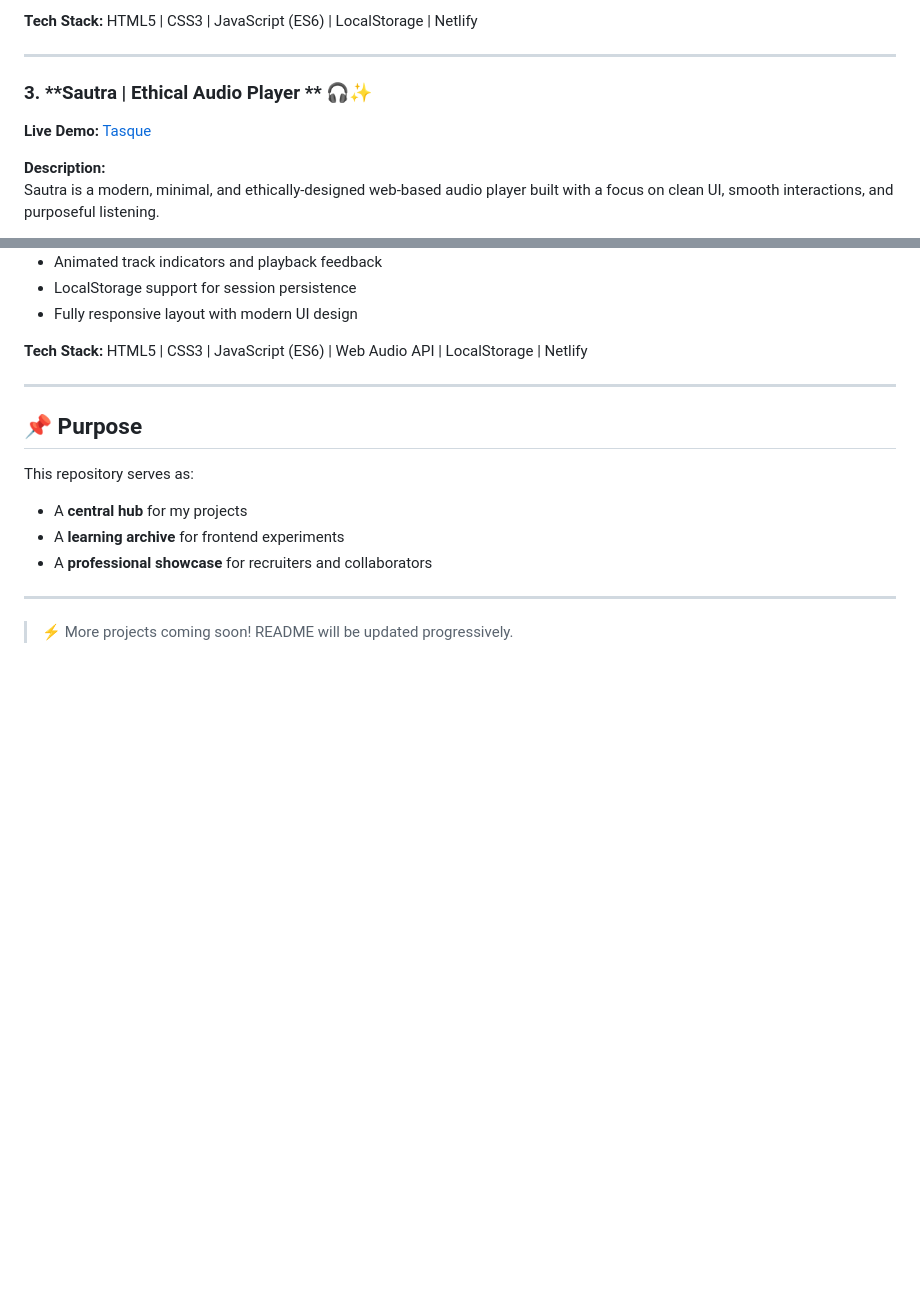
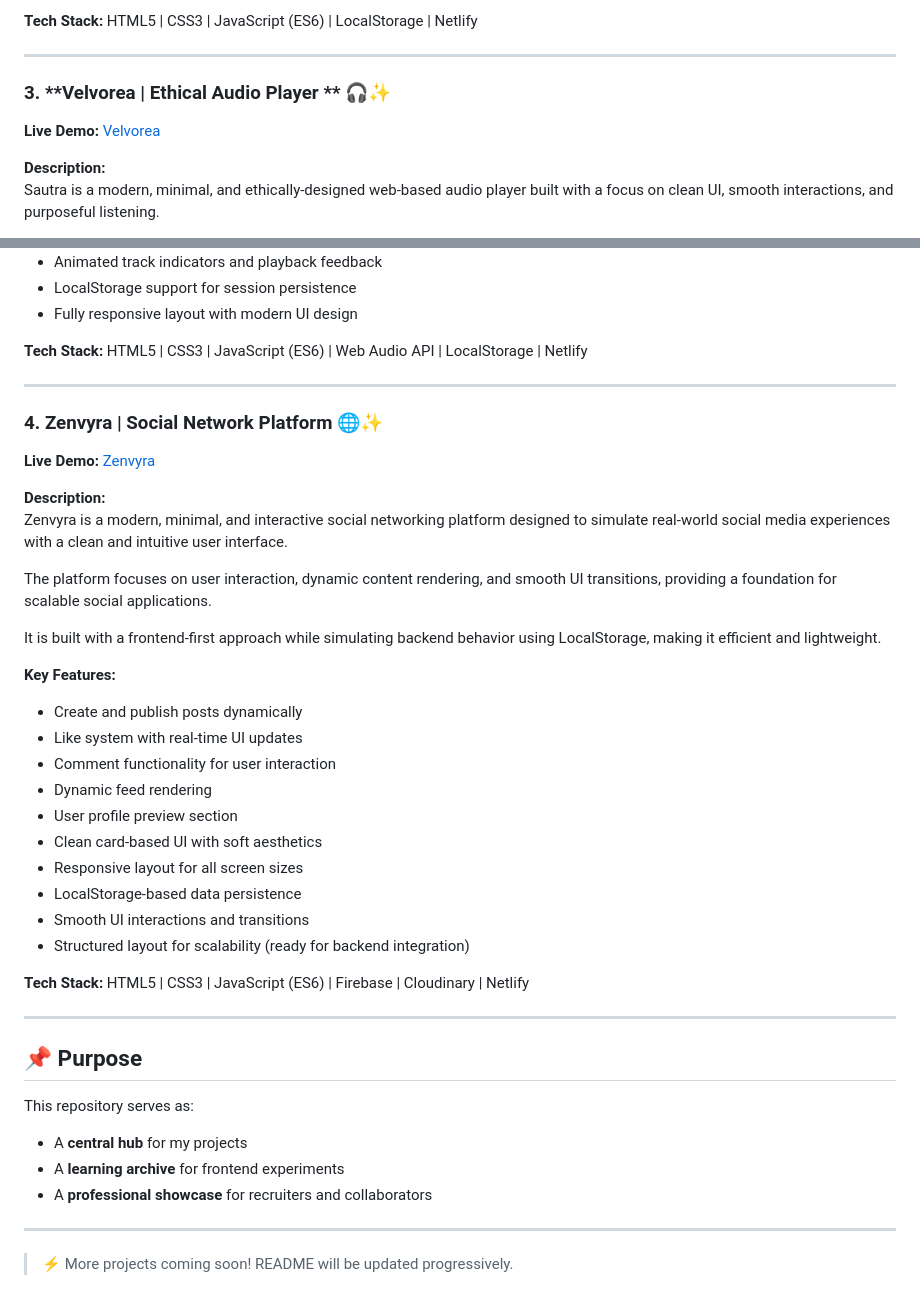
Before and after one commit to HAFSA-SHAHID-28/ArchTechnologies_Tasks, a Markdown page: README.md, 2 parts joined by grey strips. Rendered like a GitHub page; blank space fills up the shorter version.

```diff
--- a/README.md
+++ b/README.md
@@ -52,8 +52,8 @@ Unlike basic to-do apps, Tasque emphasizes priority management, progress trackin
 
 ---
 
-### 3. **Sautra | Ethical Audio Player ** 🎧✨
-**Live Demo:** [Tasque]( https://tasque-todoapp.netlify.app/)
+### 3. **Velvorea | Ethical Audio Player ** 🎧✨
+**Live Demo:** [Velvorea]( https://tasque-todoapp.netlify.app/)
 
 **Description:**
 Sautra is a modern, minimal, and ethically-designed web-based audio player built with a focus on clean UI, smooth interactions, and purposeful listening.
@@ -77,6 +77,32 @@ Unlike typical music players, Sautra is designed to support user-provided audio
 
 ---
 
+### 4. **Zenvyra | Social Network Platform** 🌐✨
+**Live Demo:** [Zenvyra](https://zenvyra-socialplatform.netlify.app/)
+
+**Description:**
+Zenvyra is a modern, minimal, and interactive social networking platform designed to simulate real-world social media experiences with a clean and intuitive user interface.
+
+The platform focuses on user interaction, dynamic content rendering, and smooth UI transitions, providing a foundation for scalable social applications.
+
+It is built with a frontend-first approach while simulating backend behavior using LocalStorage, making it efficient and lightweight.
+
+**Key Features:**
+- Create and publish posts dynamically
+- Like system with real-time UI updates
+- Comment functionality for user interaction
+- Dynamic feed rendering
+- User profile preview section
+- Clean card-based UI with soft aesthetics
+- Responsive layout for all screen sizes
+- LocalStorage-based data persistence
+- Smooth UI interactions and transitions
+- Structured layout for scalability (ready for backend integration)
+
+**Tech Stack:** HTML5 | CSS3 | JavaScript (ES6) | Firebase | Cloudinary | Netlify
+
+---
+
 
 ## 📌 Purpose
 This repository serves as:
```
